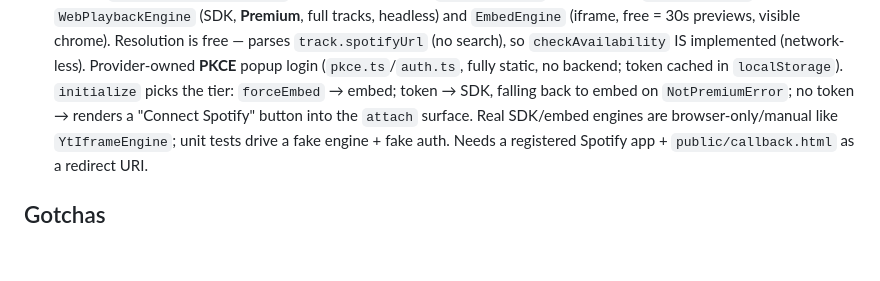
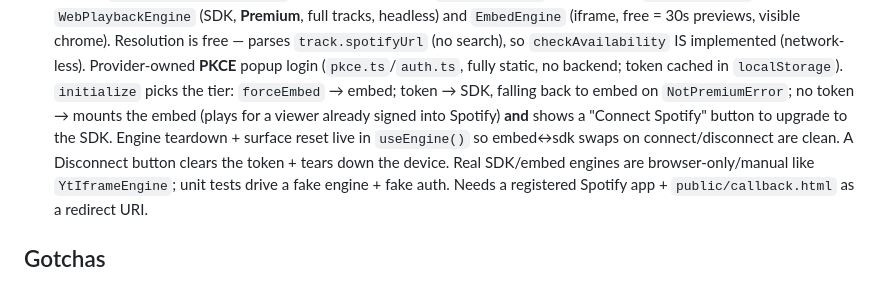
Before and after one commit to lmorchard/byom-player, a Markdown page: AGENTS.md, the part around the change. GitHub-like rendering; blank space fills up the shorter version.

```diff
--- a/AGENTS.md
+++ b/AGENTS.md
@@ -80,8 +80,11 @@ Prettier check) · `npm run build` (`tsc --noEmit` + Vite lib build) ·
   `checkAvailability` IS implemented (network-less). Provider-owned **PKCE**
   popup login (`pkce.ts`/`auth.ts`, fully static, no backend; token cached in
   `localStorage`). `initialize` picks the tier: `forceEmbed` → embed; token →
-  SDK, falling back to embed on `NotPremiumError`; no token → renders a "Connect
-  Spotify" button into the `attach` surface. Real SDK/embed engines are
+  SDK, falling back to embed on `NotPremiumError`; no token → mounts the embed
+  (plays for a viewer already signed into Spotify) **and** shows a "Connect
+  Spotify" button to upgrade to the SDK. Engine teardown + surface reset live in
+  `useEngine()` so embed↔sdk swaps on connect/disconnect are clean. A Disconnect
+  button clears the token + tears down the device. Real SDK/embed engines are
   browser-only/manual like `YtIframeEngine`; unit tests drive a fake engine +
   fake auth. Needs a registered Spotify app + `public/callback.html` as a
   redirect URI.
```
Also changed, not shown: README.md (+8 -1 lines).
